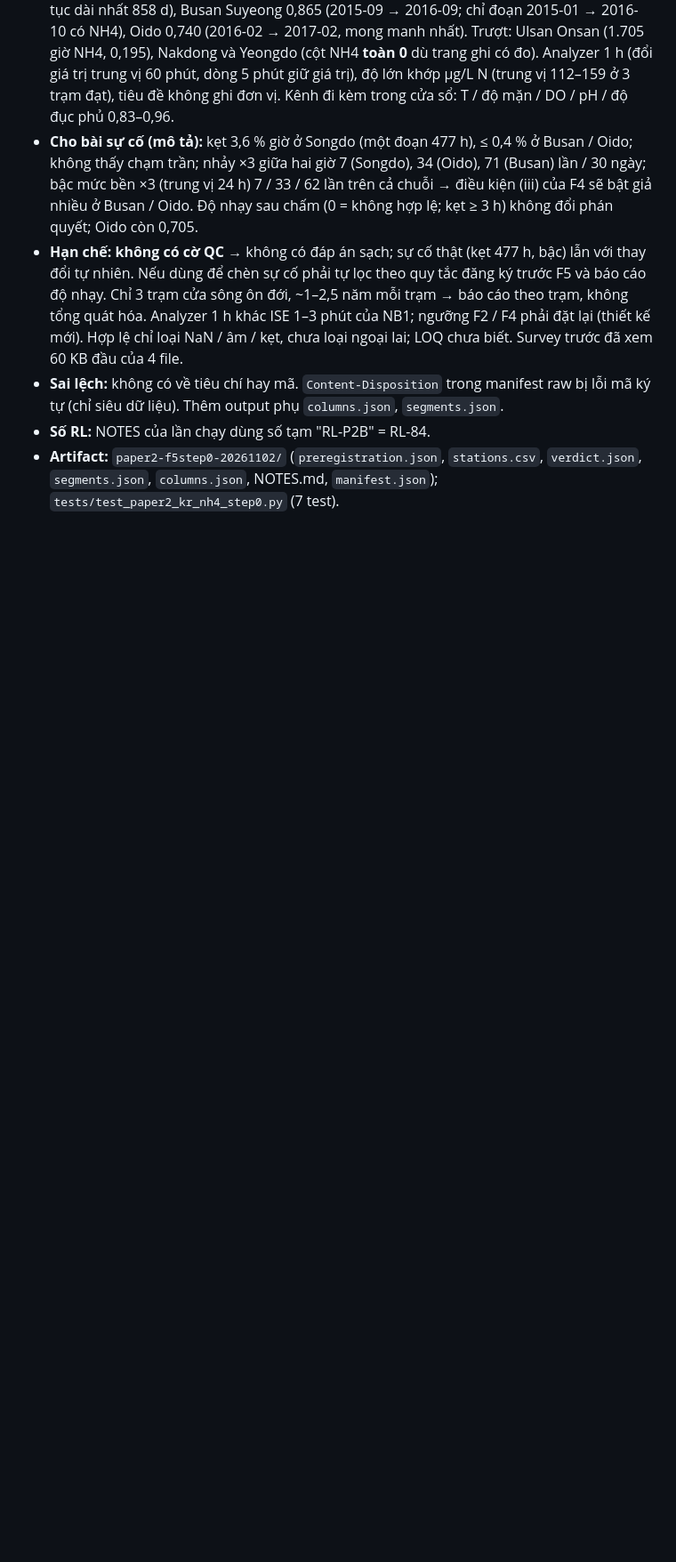
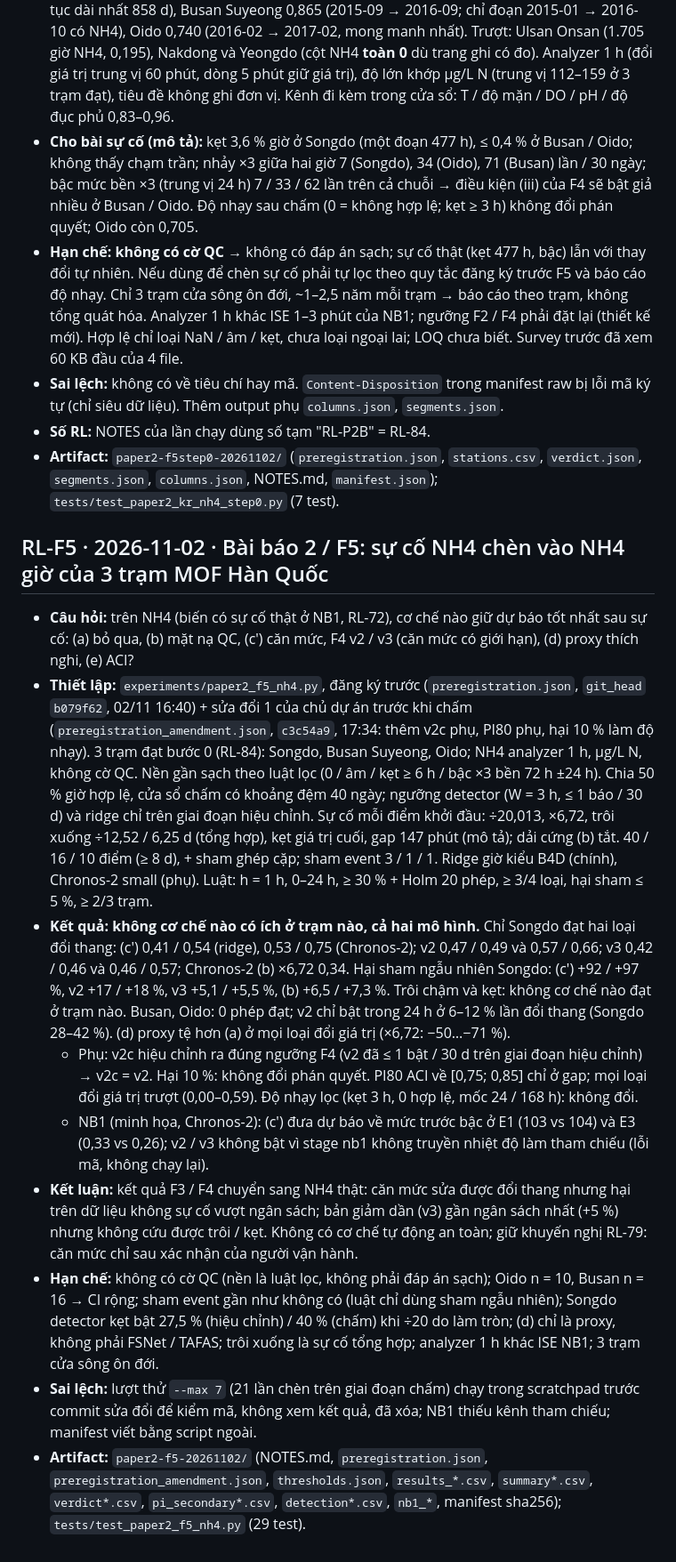
Before and after one commit to 2imPusc/Hydro-Aqua-Predict, a Markdown page: docs/research-log.md, the part around the change. Shown at 89% size. Rendered like a GitHub page; blank space fills up the shorter version.

Commit message:
paper2 F5 scored: no mechanism useful on NH4 (RL-F5)
Co-Authored-By: Claude Opus 5.5 <noreply@anthropic.com>

```diff
--- a/docs/research-log.md
+++ b/docs/research-log.md
@@ -989,3 +989,15 @@ Mẫu: **Câu hỏi** · **Thiết lập** (dữ liệu, phương pháp, gate)
 - **Sai lệch:** không có về tiêu chí hay mã. `Content-Disposition` trong manifest raw bị lỗi mã ký tự (chỉ siêu dữ liệu). Thêm output phụ `columns.json`, `segments.json`.
 - **Số RL:** NOTES của lần chạy dùng số tạm "RL-P2B" = RL-84.
 - **Artifact:** `paper2-f5step0-20261102/` (`preregistration.json`, `stations.csv`, `verdict.json`, `segments.json`, `columns.json`, NOTES.md, `manifest.json`); `tests/test_paper2_kr_nh4_step0.py` (7 test).
+
+## RL-F5 · 2026-11-02 · Bài báo 2 / F5: sự cố NH4 chèn vào NH4 giờ của 3 trạm MOF Hàn Quốc
+
+- **Câu hỏi:** trên NH4 (biến có sự cố thật ở NB1, RL-72), cơ chế nào giữ dự báo tốt nhất sau sự cố: (a) bỏ qua, (b) mặt nạ QC, (c′) căn mức, F4 v2 / v3 (căn mức có giới hạn), (d) proxy thích nghi, (e) ACI?
+- **Thiết lập:** `experiments/paper2_f5_nh4.py`, đăng ký trước (`preregistration.json`, `git_head` `b079f62`, 02/11 16:40) + sửa đổi 1 của chủ dự án trước khi chấm (`preregistration_amendment.json`, `c3c54a9`, 17:34: thêm v2c phụ, PI80 phụ, hại 10 % làm độ nhạy). 3 trạm đạt bước 0 (RL-84): Songdo, Busan Suyeong, Oido; NH4 analyzer 1 h, µg/L N, không cờ QC. Nền gần sạch theo luật lọc (0 / âm / kẹt ≥ 6 h / bậc ×3 bền 72 h ±24 h). Chia 50 % giờ hợp lệ, cửa sổ chấm có khoảng đệm 40 ngày; ngưỡng detector (W = 3 h, ≤ 1 báo / 30 d) và ridge chỉ trên giai đoạn hiệu chỉnh. Sự cố mỗi điểm khởi đầu: ÷20,013, ×6,72, trôi xuống ÷12,52 / 6,25 d (tổng hợp), kẹt giá trị cuối, gap 147 phút (mô tả); dải cứng (b) tắt. 40 / 16 / 10 điểm (≥ 8 d), + sham ghép cặp; sham event 3 / 1 / 1. Ridge giờ kiểu B4D (chính), Chronos-2 small (phụ). Luật: h = 1 h, 0–24 h, ≥ 30 % + Holm 20 phép, ≥ 3/4 loại, hại sham ≤ 5 %, ≥ 2/3 trạm.
+- **Kết quả:** **không cơ chế nào có ích ở trạm nào, cả hai mô hình.** Chỉ Songdo đạt hai loại đổi thang: (c′) 0,41 / 0,54 (ridge), 0,53 / 0,75 (Chronos-2); v2 0,47 / 0,49 và 0,57 / 0,66; v3 0,42 / 0,46 và 0,46 / 0,57; Chronos-2 (b) ×6,72 0,34. Hại sham ngẫu nhiên Songdo: (c′) +92 / +97 %, v2 +17 / +18 %, v3 +5,1 / +5,5 %, (b) +6,5 / +7,3 %. Trôi chậm và kẹt: không cơ chế nào đạt ở trạm nào. Busan, Oido: 0 phép đạt; v2 chỉ bật trong 24 h ở 6–12 % lần đổi thang (Songdo 28–42 %). (d) proxy tệ hơn (a) ở mọi loại đổi giá trị (×6,72: −50…−71 %).
+  - Phụ: v2c hiệu chỉnh ra đúng ngưỡng F4 (v2 đã ≤ 1 bật / 30 d trên giai đoạn hiệu chỉnh) → v2c = v2. Hại 10 %: không đổi phán quyết. PI80 ACI về [0,75; 0,85] chỉ ở gap; mọi loại đổi giá trị trượt (0,00–0,59). Độ nhạy lọc (kẹt 3 h, 0 hợp lệ, mốc 24 / 168 h): không đổi.
+  - NB1 (minh họa, Chronos-2): (c′) đưa dự báo về mức trước bậc ở E1 (103 vs 104) và E3 (0,33 vs 0,26); v2 / v3 không bật vì stage nb1 không truyền nhiệt độ làm tham chiếu (lỗi mã, không chạy lại).
+- **Kết luận:** kết quả F3 / F4 chuyển sang NH4 thật: căn mức sửa được đổi thang nhưng hại trên dữ liệu không sự cố vượt ngân sách; bản giảm dần (v3) gần ngân sách nhất (+5 %) nhưng không cứu được trôi / kẹt. Không có cơ chế tự động an toàn; giữ khuyến nghị RL-79: căn mức chỉ sau xác nhận của người vận hành.
+- **Hạn chế:** không có cờ QC (nền là luật lọc, không phải đáp án sạch); Oido n = 10, Busan n = 16 → CI rộng; sham event gần như không có (luật chỉ dùng sham ngẫu nhiên); Songdo detector kẹt bật 27,5 % (hiệu chỉnh) / 40 % (chấm) khi ÷20 do làm tròn; (d) chỉ là proxy, không phải FSNet / TAFAS; trôi xuống là sự cố tổng hợp; analyzer 1 h khác ISE NB1; 3 trạm cửa sông ôn đới.
+- **Sai lệch:** lượt thử `--max 7` (21 lần chèn trên giai đoạn chấm) chạy trong scratchpad trước commit sửa đổi để kiểm mã, không xem kết quả, đã xóa; NB1 thiếu kênh tham chiếu; manifest viết bằng script ngoài.
+- **Artifact:** `paper2-f5-20261102/` (NOTES.md, `preregistration.json`, `preregistration_amendment.json`, `thresholds.json`, `results_*.csv`, `summary*.csv`, `verdict*.csv`, `pi_secondary*.csv`, `detection*.csv`, `nb1_*`, manifest sha256); `tests/test_paper2_f5_nh4.py` (29 test).
```
Also changed, not shown: experiments/RESULTS.md (+1 -0 lines).
